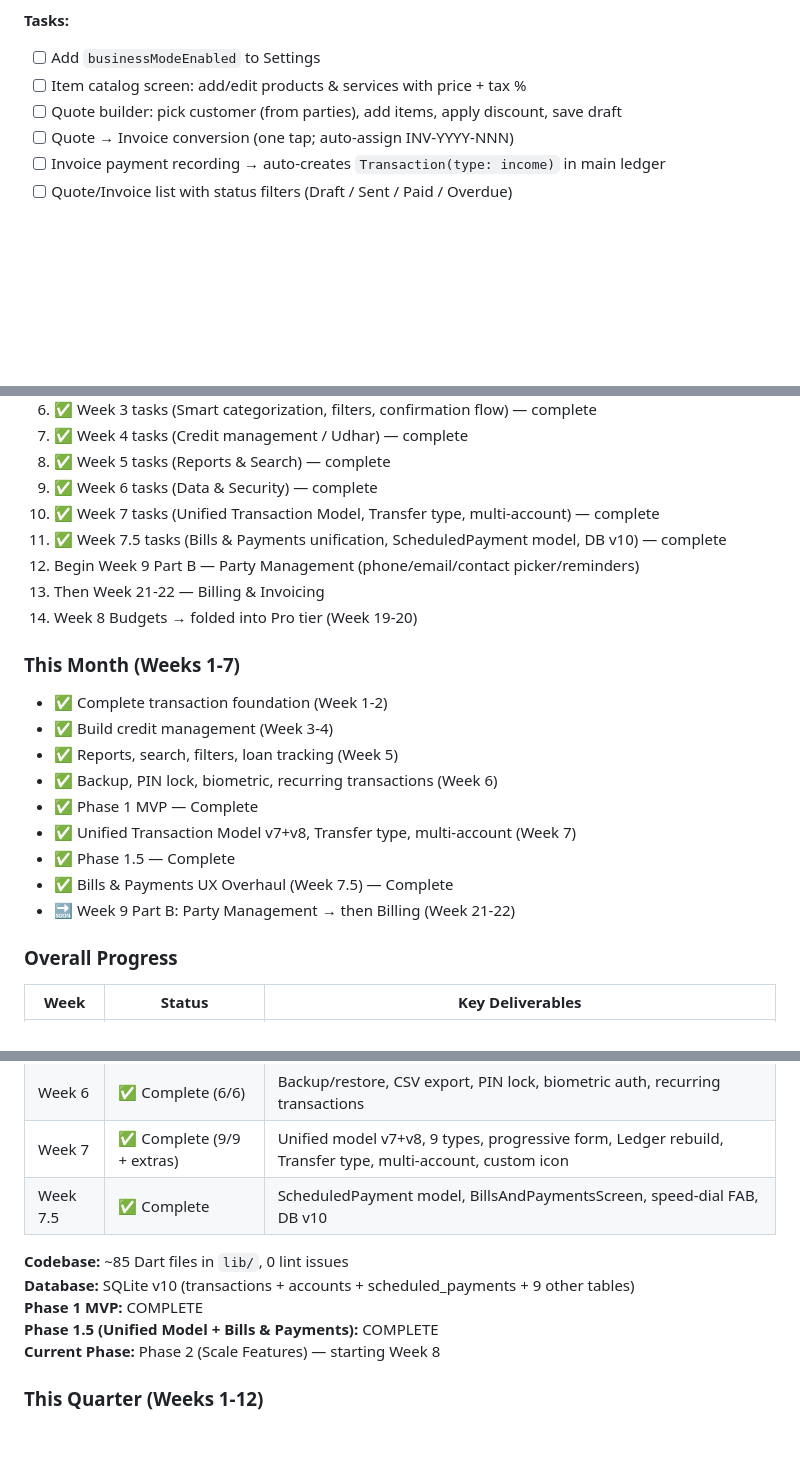
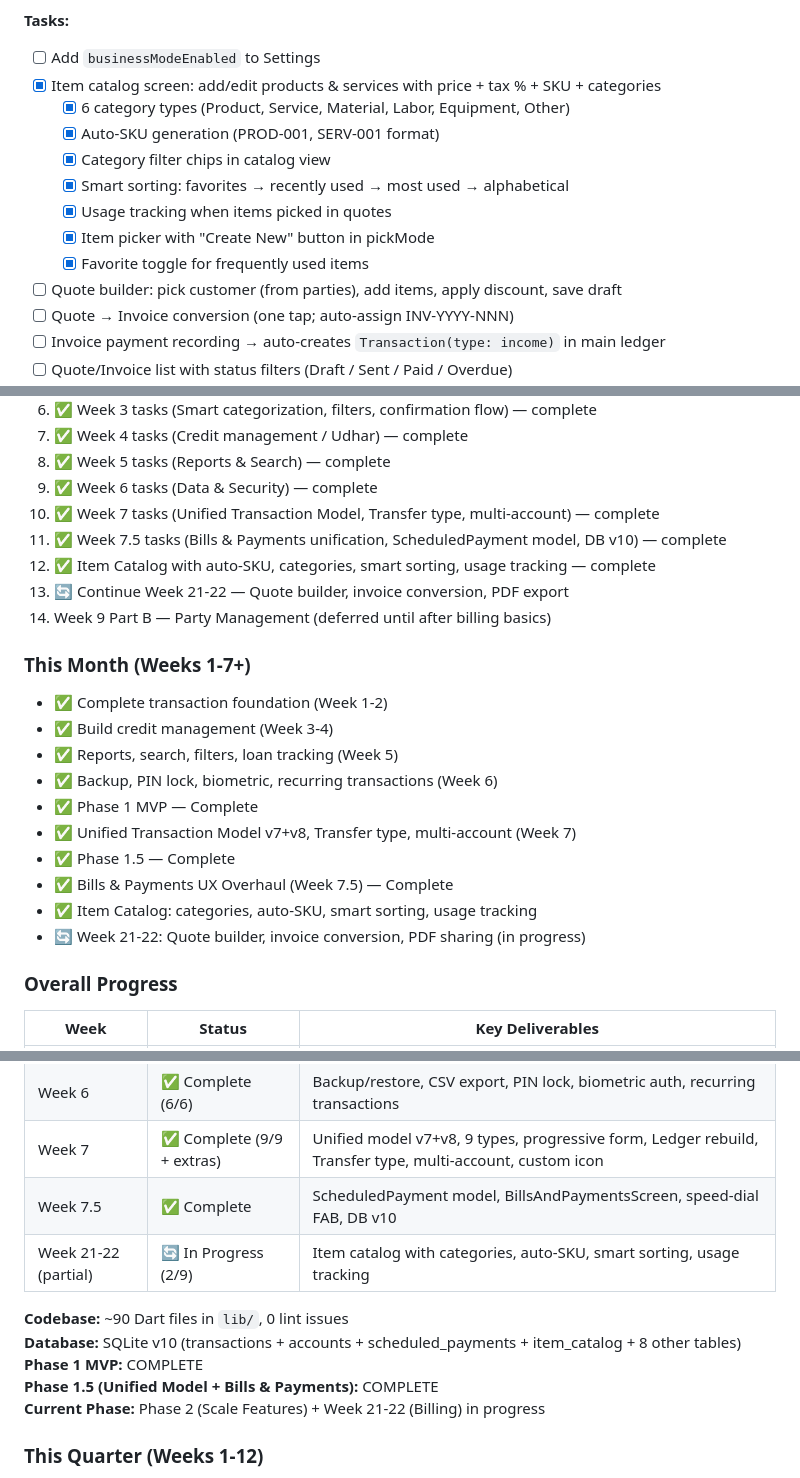
Before and after one commit to vloganathane/KashCube, a Markdown page: docs/IMPLEMENTATION_ROADMAP.md, 3 parts joined by grey strips. GitHub-like rendering; blank space fills up the shorter version.

Commit message:
docs: update roadmap - catalog phase complete (Week 21-22 partial)
Progress Updates:
- Mark item catalog tasks complete (categories, auto-SKU, smart sorting)
- Update Week 21-22 status: 2/9 tasks done (catalog foundation)
- Update current phase progress tracking
- Adjust timeline: catalog work → quote builder → invoice conversion next
- Update deliverables to show catalog work complete (15h of 60h)

Next: Quote builder, invoice conversion, PDF export

```diff
--- a/docs/IMPLEMENTATION_ROADMAP.md
+++ b/docs/IMPLEMENTATION_ROADMAP.md
@@ -589,7 +589,14 @@ invoice_items    (invoice_id, item_name, qty, unit_price, line_total)
 
 **Tasks:**
 - [ ] Add `businessModeEnabled` to Settings
-- [ ] Item catalog screen: add/edit products & services with price + tax %
+- [x] Item catalog screen: add/edit products & services with price + tax % + SKU + categories
+  - [x] 6 category types (Product, Service, Material, Labor, Equipment, Other)
+  - [x] Auto-SKU generation (PROD-001, SERV-001 format)
+  - [x] Category filter chips in catalog view
+  - [x] Smart sorting: favorites → recently used → most used → alphabetical
+  - [x] Usage tracking when items picked in quotes
+  - [x] Item picker with "Create New" button in pickMode
+  - [x] Favorite toggle for frequently used items
 - [ ] Quote builder: pick customer (from parties), add items, apply discount, save draft
 - [ ] Quote → Invoice conversion (one tap; auto-assign INV-YYYY-NNN)
 - [ ] Invoice payment recording → auto-creates `Transaction(type: income)` in main ledger
@@ -940,11 +949,11 @@ Device B: Import → decrypt with own key → merge event log
 9. ✅ Week 6 tasks (Data & Security) — complete
 10. ✅ Week 7 tasks (Unified Transaction Model, Transfer type, multi-account) — complete
 11. ✅ Week 7.5 tasks (Bills & Payments unification, ScheduledPayment model, DB v10) — complete
-12. Begin Week 9 Part B — Party Management (phone/email/contact picker/reminders)
-13. Then Week 21-22 — Billing & Invoicing
-14. Week 8 Budgets → folded into Pro tier (Week 19-20)
+12. ✅ Item Catalog with auto-SKU, categories, smart sorting, usage tracking — complete
+13. 🔄 Continue Week 21-22 — Quote builder, invoice conversion, PDF export
+14. Week 9 Part B — Party Management (deferred until after billing basics)
 
-### This Month (Weeks 1-7)
+### This Month (Weeks 1-7+)
 - ✅ Complete transaction foundation (Week 1-2)
 - ✅ Build credit management (Week 3-4)
 - ✅ Reports, search, filters, loan tracking (Week 5)
@@ -953,7 +962,8 @@ Device B: Import → decrypt with own key → merge event log
 - ✅ Unified Transaction Model v7+v8, Transfer type, multi-account (Week 7)
 - ✅ Phase 1.5 — Complete
 - ✅ Bills & Payments UX Overhaul (Week 7.5) — Complete
-- 🔜 Week 9 Part B: Party Management → then Billing (Week 21-22)
+- ✅ Item Catalog: categories, auto-SKU, smart sorting, usage tracking
+- 🔄 Week 21-22: Quote builder, invoice conversion, PDF sharing (in progress)
 
 ### Overall Progress
 | Week | Status | Key Deliverables |
@@ -966,12 +976,13 @@ Device B: Import → decrypt with own key → merge event log
 | Week 6 | ✅ Complete (6/6) | Backup/restore, CSV export, PIN lock, biometric auth, recurring transactions |
 | Week 7 | ✅ Complete (9/9 + extras) | Unified model v7+v8, 9 types, progressive form, Ledger rebuild, Transfer type, multi-account, custom icon |
 | Week 7.5 | ✅ Complete | ScheduledPayment model, BillsAndPaymentsScreen, speed-dial FAB, DB v10 |
+| Week 21-22 (partial) | 🔄 In Progress (2/9) | Item catalog with categories, auto-SKU, smart sorting, usage tracking |
 
-**Codebase:** ~85 Dart files in `lib/`, 0 lint issues
-**Database:** SQLite v10 (transactions + accounts + scheduled_payments + 9 other tables)
+**Codebase:** ~90 Dart files in `lib/`, 0 lint issues
+**Database:** SQLite v10 (transactions + accounts + scheduled_payments + item_catalog + 8 other tables)
 **Phase 1 MVP:** COMPLETE
 **Phase 1.5 (Unified Model + Bills & Payments):** COMPLETE
-**Current Phase:** Phase 2 (Scale Features) — starting Week 8
+**Current Phase:** Phase 2 (Scale Features) + Week 21-22 (Billing) in progress
 
 ### This Quarter (Weeks 1-12)
 - Launch MVP
```
Also changed, not shown: other parts of docs/IMPLEMENTATION_ROADMAP.md (+3 -1 lines).
